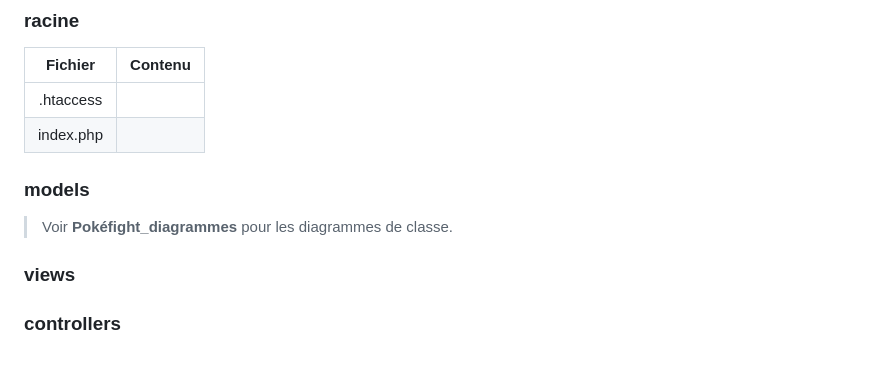
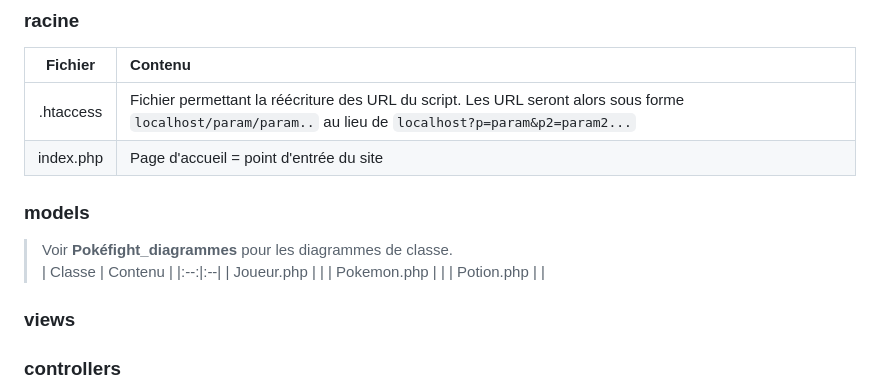
Before and after one commit to MogwaiRGod/Pokefight, a Markdown page: README.md, the part around the change printed below. Rendered like a GitHub page; blank space fills up the shorter version.

Commit message:
correction readme

```diff
--- a/README.md
+++ b/README.md
@@ -122,12 +122,17 @@ I-->A(Controller.php)
 ### racine
 | Fichier | Contenu |
 |:--:|:--|
-| .htaccess ||
-| index.php ||
+| .htaccess | Fichier permettant la réécriture des URL du script. Les URL seront alors sous forme ``localhost/param/param..`` au lieu de ``localhost?p=param&p2=param2...``|
+| index.php | Page d'accueil = point d'entrée du site |
 
 
 ### models
 > Voir **Pokéfight_diagrammes** pour les diagrammes de classe.<br>
+| Classe | Contenu |
+|:--:|:--|
+| Joueur.php |  |
+| Pokemon.php | |
+| Potion.php | |
 
 ### views
 
```
Also changed, not shown: other parts of README.md (+1 -1 lines).
